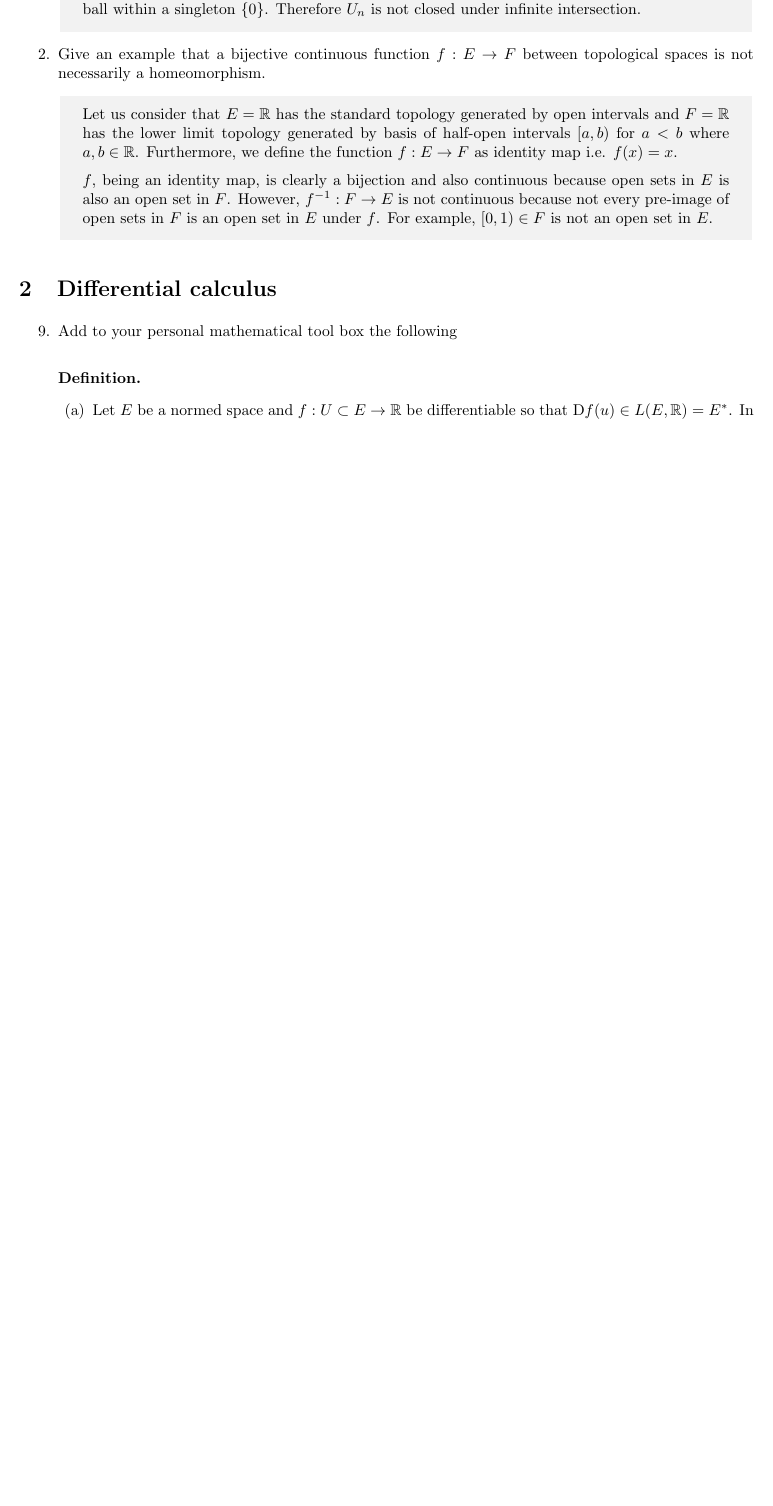
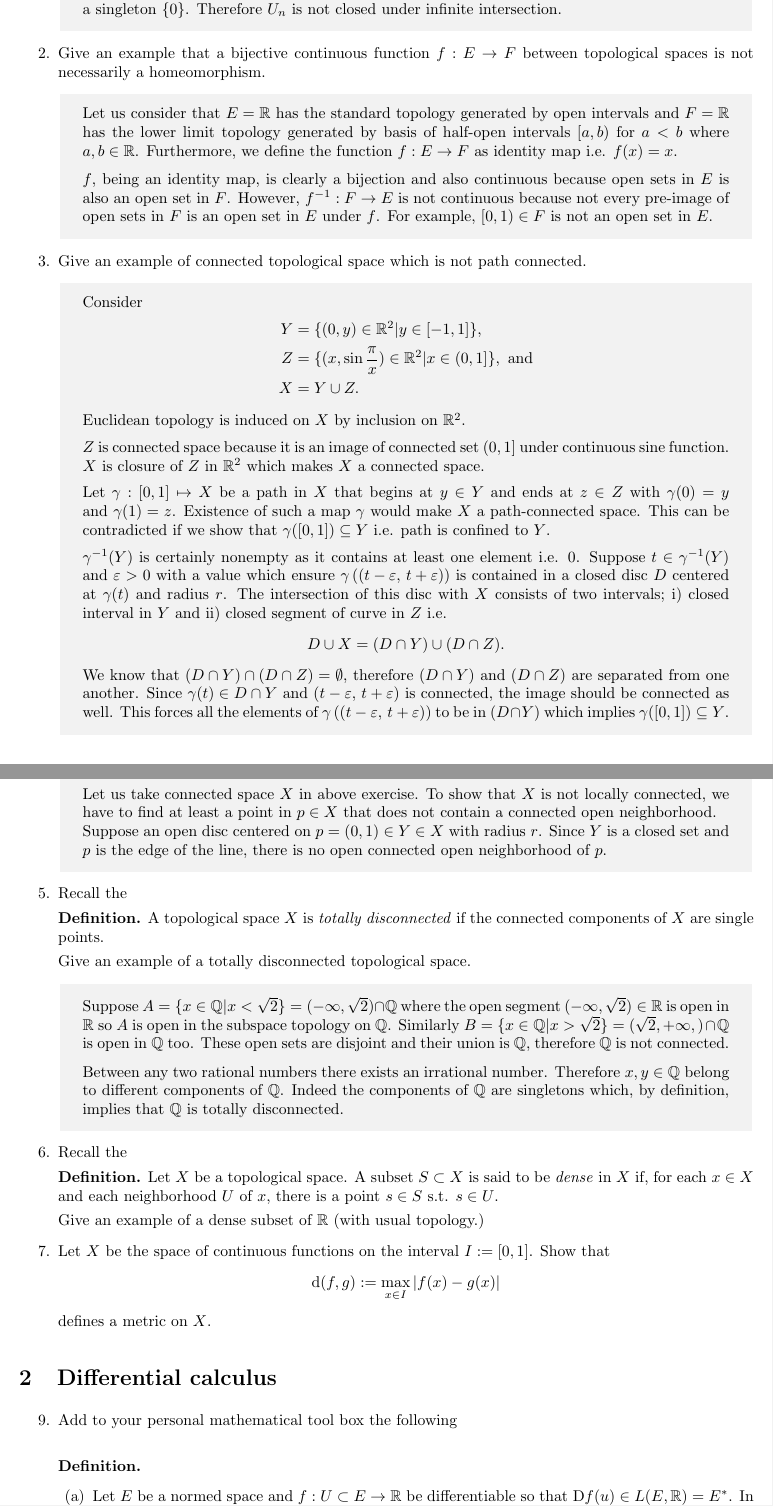
Before and after one commit to risherlock/SatTech, a LaTeX problem sheet (third_sem/lie/exercises.tex): part of page 2 of 4 before the commit and two parts of pages 2 and 3 of 5 after it, the two joined at a grey line, cut so that both start at the same text, the shorter picture padded with empty space. Compiled offline with pdfLaTeX.

Commit message:
add topologist's sine curve which took three days to understand

```diff
--- a/third_sem/lie/exercises.tex
+++ b/third_sem/lie/exercises.tex
@@ -1,6 +1,6 @@
 \documentclass{article}
 \usepackage[margin=1in]{geometry}
-\usepackage{amsmath, amssymb, bm}
+\usepackage{amsmath, amssymb, bm, amsthm}
 \usepackage{enumitem, hyperref}
 \usepackage[breakable, skins]{tcolorbox}
 
@@ -38,6 +43,56 @@
 
   $f$, being an identity map, is clearly a bijection and also continuous because open sets in $E$ is also an open set in $F$. However, $f^{-1}:F\rightarrow E$ is not continuous because not every pre-image of open sets in $F$ is an open set in $E$ under $f$. For example, $[0,1)\in F$ is not an open set in $E$.
   \end{ans_box}
+
+  \item Give an example of connected topological space which is not path connected.
+
+  \begin{ans_box}
+    Consider
+    \begin{equation*}
+      \begin{split}
+        Y&=\{(0,y)\in\mathbb{R}^{2}|y\in[-1,1]\},\\
+        Z&=\{(x,\sin\frac{\pi}{x})\in\mathbb{R}^{2}|x\in(0,1]\}, \text{ and}\\
+        X&=Y\cup Z.
+      \end{split}
+    \end{equation*}
+
+    Euclidean topology is induced on $X$ by inclusion on $\mathbb{R}^{2}$. \medskip
+
+    $Z$ is connected space because it is an image of connected set $(0,1]$ under continuous sine function. $X$ is closure of $Z$ in $\mathbb{R}^{2}$ which makes $X$ a connected space. \medskip
+
+    Let $\gamma:[0,1]\mapsto X$ be a path in $X$ that begins at $y\in Y$ and ends at $z\in Z$ with $\gamma(0)=y$ and $\gamma(1)=z$. Existence of such a map $\gamma$ would make $X$ a path-connected space. This can be contradicted if we show that $\gamma([0,1])\subseteq Y$ i.e. path is confined to $Y$.\medskip
+
+    $\gamma^{-1}(Y)$ is certainly nonempty as it contains at least one element i.e. $0$. Suppose $t\in\gamma^{-1}(Y)$ and $\varepsilon>0$ with a value which ensure $\gamma\left((t-\varepsilon,\,t+\varepsilon)\right)$ is contained in a closed disc $D$ centered at $\gamma(t)$ and radius $r$. The intersection of this disc with $X$ consists of two intervals; i) closed interval in $Y$ and ii) closed segment of curve in $Z$ i.e. $$D\cup X=(D\cap Y)\cup(D\cap Z).$$
+
+    We know that $(D\cap Y)\cap(D\cap Z)=\emptyset$, therefore $(D\cap Y)$ and $(D\cap Z)$ are separated from one another. Since $\gamma(t)\in D\cap Y$ and $(t-\varepsilon,\,t+\varepsilon)$ is connected, the image should be connected as well. This forces all the elements of $\gamma\left((t-\varepsilon,\,t+\varepsilon)\right)$ to be in $(D\cap Y)$ which implies $\gamma([0,1])\subseteq Y$.
+  \end{ans_box}
+
+\item  Give an example of a connected topological space which is not locally connected.
+
+\begin{ans_box}
+  Let us take connected space $X$ in above exercise. To show that $X$ is not locally connected, we have to find at least a point in $p\in X$ that does not contain a connected open neighborhood.
+
+  Suppose an open disc centered on $p=(0,1)\in Y\in X$ with radius $r$. Since $Y$ is a closed set and $p$ is the edge of the line, there is no open connected open neighborhood of $p$.
+\end{ans_box}
+
+\item Recall the
+
+  \textbf{Definition.} A topological space $X$ is \textit{totally disconnected} if the connected components of $X$ are single points.
+
+  Give an example of a totally disconnected topological space.
+
+  \begin{ans_box}
+    Suppose $A=\{x\in\mathbb{Q}|x<\sqrt{2}\}=(-\infty,\sqrt{2})\cap\mathbb{Q}$ where the open segment $(-\infty,\sqrt{2})\in\mathbb{R}$ is open in $\mathbb{R}$ so $A$ is open in the subspace topology on $\mathbb{Q}$. Similarly $B=\{x\in\mathbb{Q}|x>\sqrt{2}\}=(\sqrt{2},+\infty,)\cap\mathbb{Q}$ is open in $\mathbb{Q}$ too. These open sets are disjoint and their union is $\mathbb{Q}$, therefore $\mathbb{Q}$ is not connected.\medskip
+
+  Between any two rational numbers there exists an irrational number. Therefore $x,y\in\mathbb{Q}$ belong to different components of $\mathbb{Q}$. Indeed the components of $\mathbb{Q}$ are  singletons which, by definition, implies that $\mathbb{Q}$ is totally disconnected.
+  \end{ans_box}
+  \item Recall the
+
+  \textbf{Definition.} Let $X$ be a topological space. A subset $S\subset X$ is said to be \textit{dense} in $X$ if, for each $x\in X$ and each neighborhood $U$ of $x$, there is a point $s\in S$ s.t. $s\in U$.
+
+  Give an example of a dense subset of $\mathbb{R}$ (with usual topology.)
+
+  \item Let $X$ be the space of continuous functions on the interval $I:=[0,1]$. Show that $$\text{d}(f,g):=\max_{x\in I}|f(x)-g(x)|$$ defines a metric on $X$.
 \end{enumerate}
 
 \section{Differential calculus}
```
Also changed, not shown: third_sem/lie/exercises.tex (9 more changed lines).
